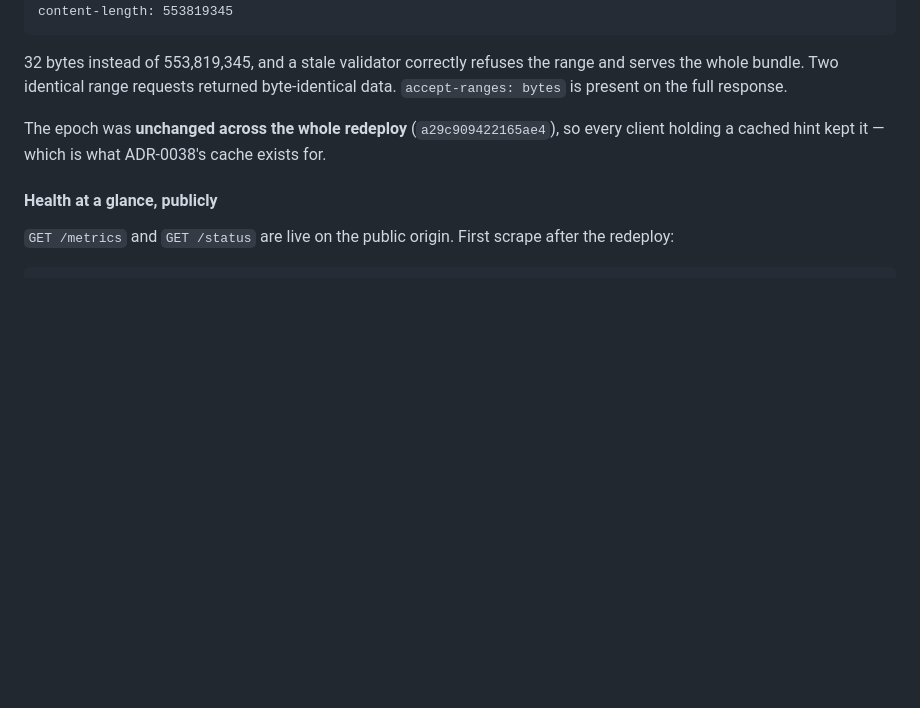
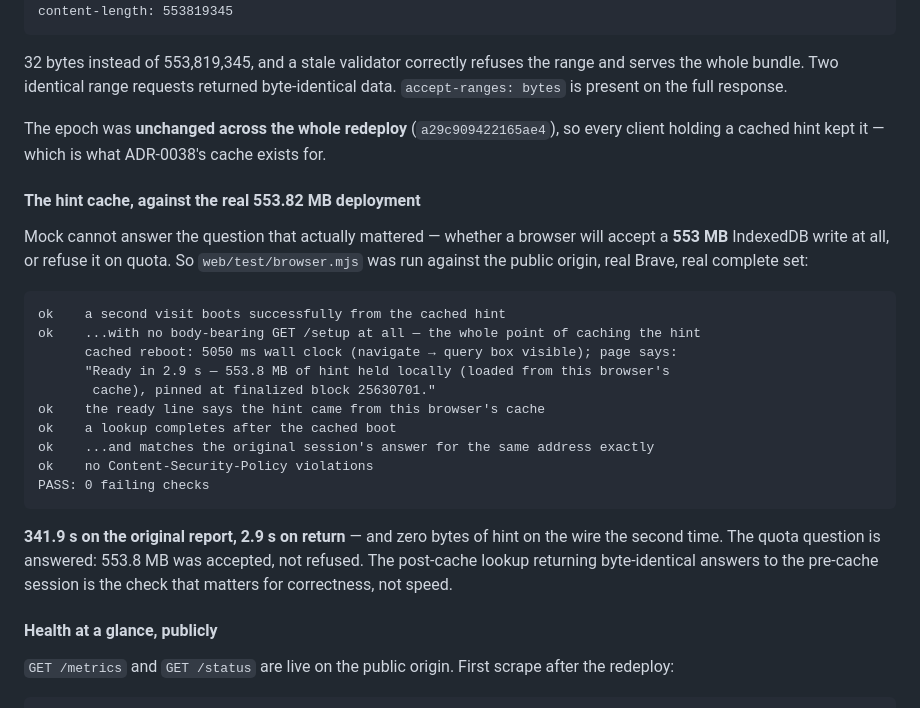
Before and after one commit to bao-ninh-orochi/private-eth-getbalance-work, a Markdown page: docs/deploy.md, the part around the change. Rendered like a GitHub page; blank space fills up the shorter version.

Commit message:
docs(deploy): the hint cache, measured against the real 553.82 MB deployment (§5.6) (#37)
Mock cannot answer whether a browser accepts a 553 MB IndexedDB write or
refuses it on quota. Run against the public origin with real Brave and the
real complete set: a second visit boots in 2.9 s from cache with no
body-bearing GET /setup at all, and its lookup returns byte-identical
answers to the pre-cache session. The original user report was 341.9 s.

````diff
--- a/docs/deploy.md
+++ b/docs/deploy.md
@@ -1485,6 +1485,31 @@ The epoch was **unchanged across the whole redeploy** (`a29c909422165ae4`), so
 every client holding a cached hint kept it — which is what ADR-0038's cache
 exists for.
 
+#### The hint cache, against the real 553.82 MB deployment
+
+Mock cannot answer the question that actually mattered — whether a browser will
+accept a **553 MB** IndexedDB write at all, or refuse it on quota. So
+`web/test/browser.mjs` was run against the public origin, real Brave, real
+complete set:
+
+```
+ok    a second visit boots successfully from the cached hint
+ok    ...with no body-bearing GET /setup at all — the whole point of caching the hint
+      cached reboot: 5050 ms wall clock (navigate → query box visible); page says:
+      "Ready in 2.9 s — 553.8 MB of hint held locally (loaded from this browser's
+       cache), pinned at finalized block 25630701."
+ok    the ready line says the hint came from this browser's cache
+ok    a lookup completes after the cached boot
+ok    ...and matches the original session's answer for the same address exactly
+ok    no Content-Security-Policy violations
+PASS: 0 failing checks
+```
+
+**341.9 s on the original report, 2.9 s on return** — and zero bytes of hint on
+the wire the second time. The quota question is answered: 553.8 MB was accepted,
+not refused. The post-cache lookup returning byte-identical answers to the
+pre-cache session is the check that matters for correctness, not speed.
+
 #### Health at a glance, publicly
 
 `GET /metrics` and `GET /status` are live on the public origin. First scrape
````
